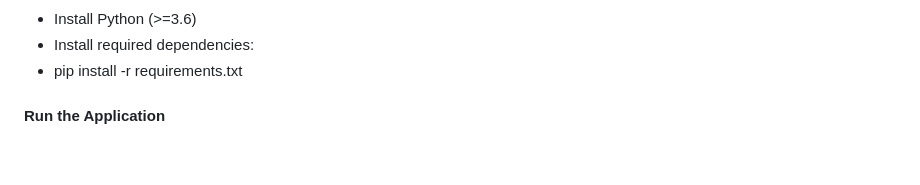
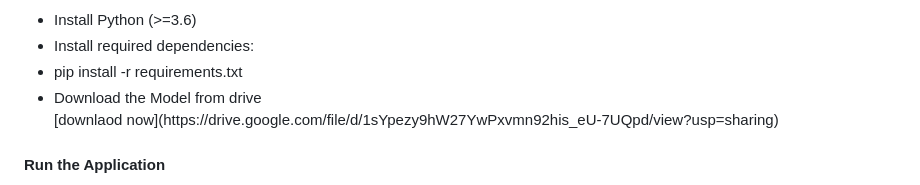
Before and after one commit to Sushant2253/Brain-Tumor-Detection, a Markdown page: README.md, the part around the change. GitHub-like rendering; blank space fills up the shorter version.

```diff
--- a/README.md
+++ b/README.md
@@ -46,6 +46,8 @@ For more on [VGG19](https://www.tensorflow.org/api_docs/python/tf/keras/applicat
 <li>Install Python (>=3.6)</li>
 <li>Install required dependencies:</li>
 <li>pip install -r requirements.txt</li>
+<li>Download the Model from drive</li>
+[downlaod now](https://drive.google.com/file/d/1sYpezy9hW27YwPxvmn92his_eU-7UQpd/view?usp=sharing)
 </ul>
 <h4>Run the Application</h4>
 <ul>
```
